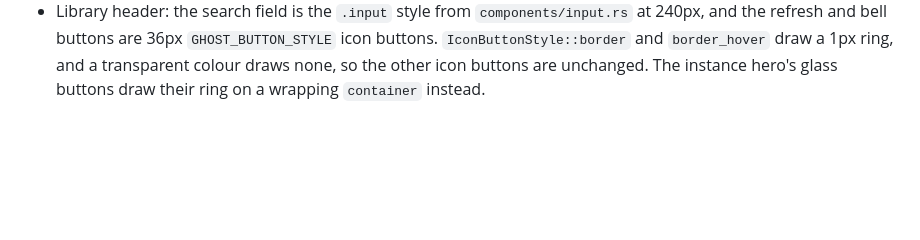
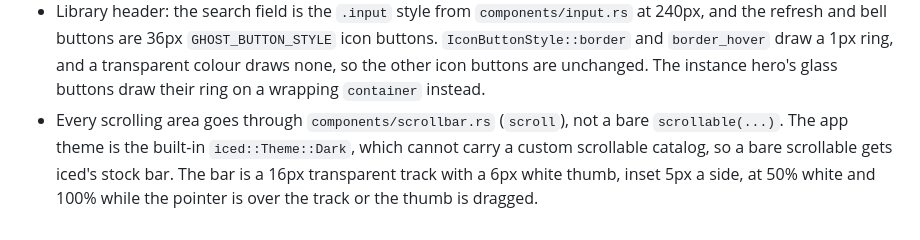
Before and after one commit to Drew-Chase/lodestone-minecraft-launcher, a Markdown page: AGENTS.md, the part around the change. GitHub-like rendering; blank space fills up the shorter version.

Commit message:
Note the shared scrollbar rule in AGENTS.md

```diff
--- a/AGENTS.md
+++ b/AGENTS.md
@@ -120,3 +120,4 @@ Examples of what to record:
 - Icon symbols are the SVGs in `res/artwork/symbols/`, embedded by `components/instance_icon.rs`. The current set is placeholder cubes. Replace the files and keep the ids in `SYMBOLS` in step.
 - Instance art: `Instance.art_path` (uploaded banner) wins over the scene `(biome, art_seed)`. `Instance.icon` is a composed background and symbol, or an uploaded PNG. The database stores both paths relative to the instance folder, and `read_instances` makes them absolute.
 - Library header: the search field is the `.input` style from `components/input.rs` at 240px, and the refresh and bell buttons are 36px `GHOST_BUTTON_STYLE` icon buttons. `IconButtonStyle::border` and `border_hover` draw a 1px ring, and a transparent colour draws none, so the other icon buttons are unchanged. The instance hero's glass buttons draw their ring on a wrapping `container` instead.
+- Every scrolling area goes through `components/scrollbar.rs` (`scroll`), not a bare `scrollable(...)`. The app theme is the built-in `iced::Theme::Dark`, which cannot carry a custom scrollable catalog, so a bare scrollable gets iced's stock bar. The bar is a 16px transparent track with a 6px white thumb, inset 5px a side, at 50% white and 100% while the pointer is over the track or the thumb is dragged.
```
